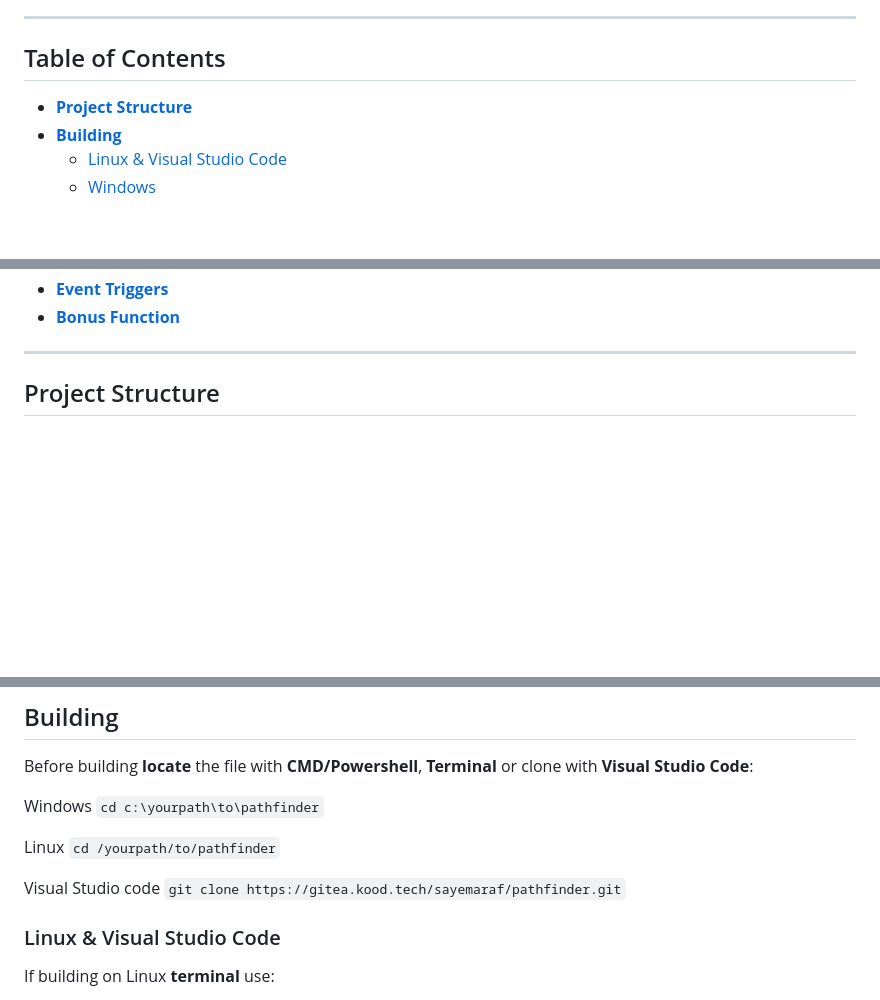
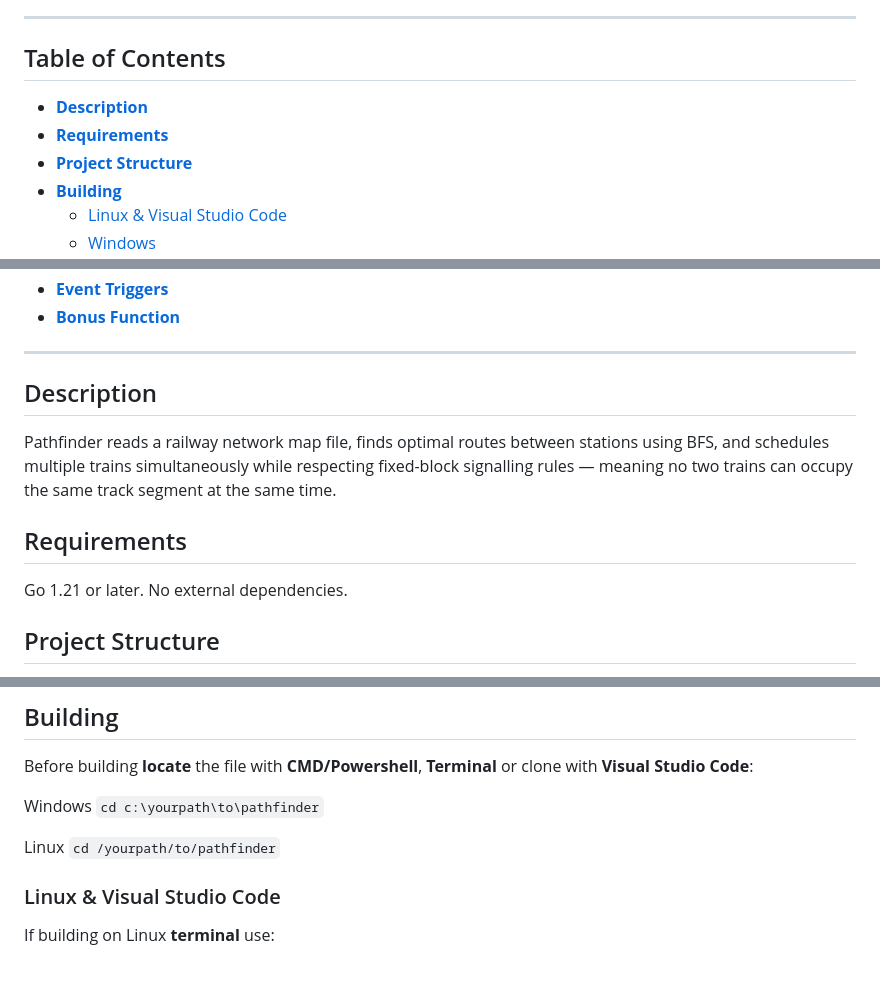
Before and after one commit to sayem-araf/stations-pathfinder, a Markdown page: README.md, 3 parts joined by grey strips. Drawn GitHub-style; blank space fills up the shorter version.

````diff
--- a/README.md
+++ b/README.md
@@ -5,6 +5,8 @@ Pathfinder is a Go-based command-line and web application that finds optimal rou
 ---
 
 ## Table of Contents
+- **[Description](#description)**
+- **[Requirements](#requirements)**
 - **[Project Structure](#project-structure)**
 - **[Building](#building)**
     - [Linux & Visual Studio Code](#linux--visual-studio-code)
@@ -19,6 +21,14 @@ Pathfinder is a Go-based command-line and web application that finds optimal rou
 - **[Bonus Function](#bonus-function)**
 
 ---
+
+## Description
+
+Pathfinder reads a railway network map file, finds optimal routes between stations using BFS, and schedules multiple trains simultaneously while respecting fixed-block signalling rules — meaning no two trains can occupy the same track segment at the same time.
+
+## Requirements
+
+Go 1.21 or later. No external dependencies.
 
 ## Project Structure
 pathfinder/
@@ -52,7 +62,6 @@
 
 Linux ```cd /yourpath/to/pathfinder```
 
-Visual Studio code ```git clone https://gitea.kood.tech/sayemaraf/pathfinder.git```
 
 ### Linux & Visual Studio Code
 If building on Linux **terminal** use:
````
